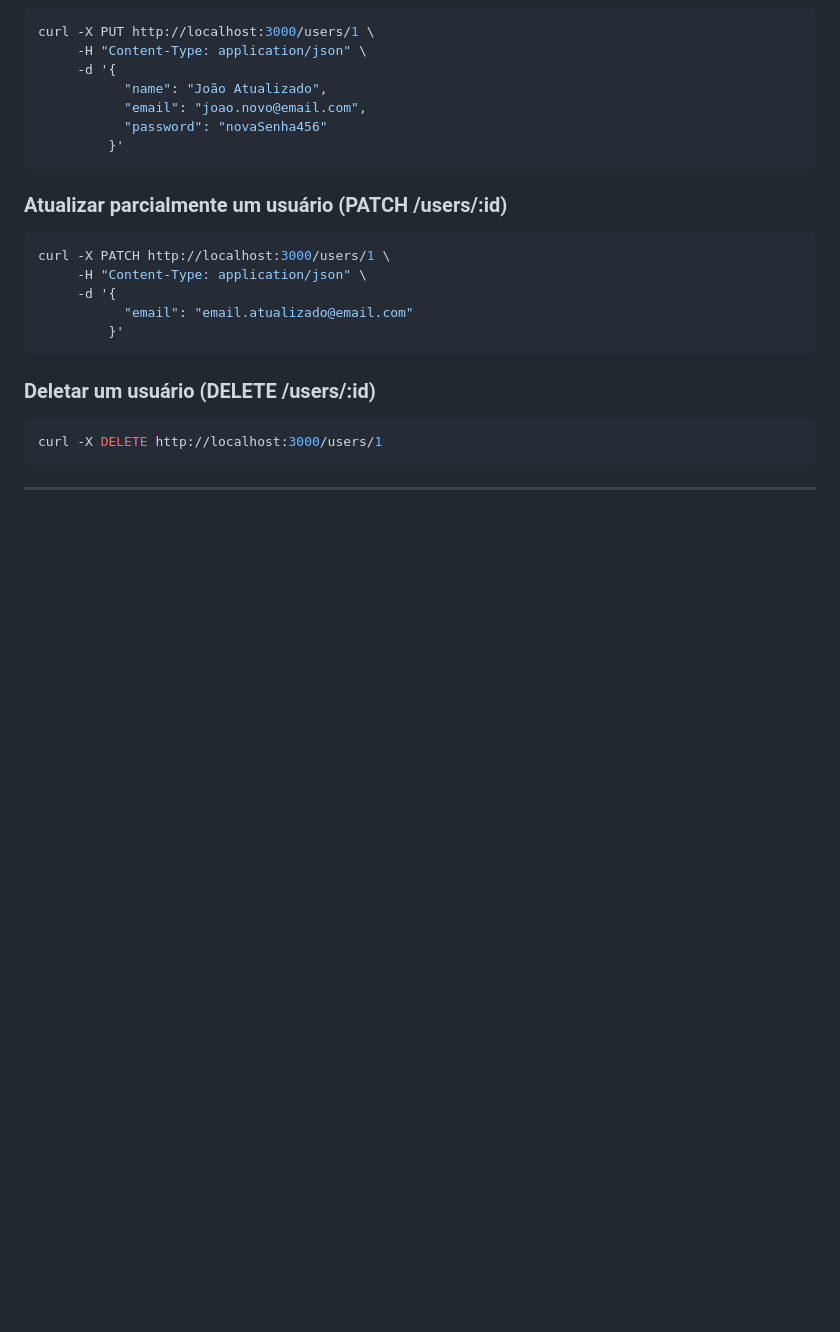
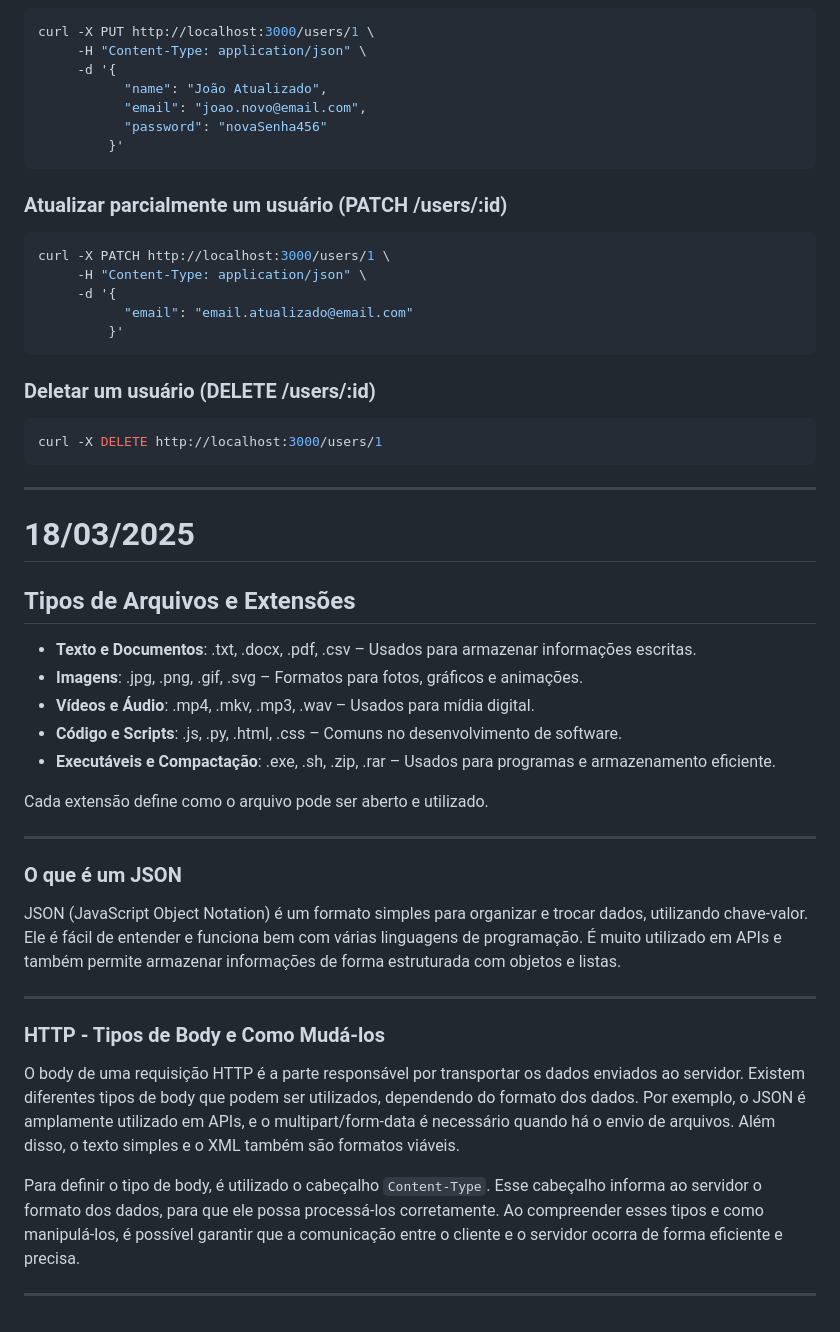
Before and after one commit to Lucas-Afonso7/estagio, a Markdown page: README.md, the part around one of its changes. Rendered like a GitHub page; blank space fills up the shorter version.

````diff
--- a/README.md
+++ b/README.md
@@ -463,3 +512,36 @@ curl -X DELETE http://localhost:3000/users/1
 ```
 
 ---
+
+
+
+
+# 18/03/2025
+
+
+
+## Tipos de Arquivos e Extensões
+
+- **Texto e Documentos**: .txt, .docx, .pdf, .csv – Usados para armazenar informações escritas.
+- **Imagens**: .jpg, .png, .gif, .svg – Formatos para fotos, gráficos e animações.
+- **Vídeos e Áudio**: .mp4, .mkv, .mp3, .wav – Usados para mídia digital.
+- **Código e Scripts**: .js, .py, .html, .css – Comuns no desenvolvimento de software.
+- **Executáveis e Compactação**: .exe, .sh, .zip, .rar – Usados para programas e armazenamento eficiente.
+
+Cada extensão define como o arquivo pode ser aberto e utilizado.
+
+---
+
+### O que é um JSON
+
+JSON (JavaScript Object Notation) é um formato simples para organizar e trocar dados, utilizando chave-valor. Ele é fácil de entender e funciona bem com várias linguagens de programação. É muito utilizado em APIs e também permite armazenar informações de forma estruturada com objetos e listas.
+
+---
+
+### HTTP - Tipos de Body e Como Mudá-los
+
+O body de uma requisição HTTP é a parte responsável por transportar os dados enviados ao servidor. Existem diferentes tipos de body que podem ser utilizados, dependendo do formato dos dados. Por exemplo, o JSON é amplamente utilizado em APIs, e o multipart/form-data é necessário quando há o envio de arquivos. Além disso, o texto simples e o XML também são formatos viáveis.
+
+Para definir o tipo de body, é utilizado o cabeçalho `Content-Type`. Esse cabeçalho informa ao servidor o formato dos dados, para que ele possa processá-los corretamente. Ao compreender esses tipos e como manipulá-los, é possível garantir que a comunicação entre o cliente e o servidor ocorra de forma eficiente e precisa.
+
+---
````
Also changed, not shown: other parts of README.md (+50 -1 lines), Projeto-de-Usuários/README.md (added, +182 -0 lines).
